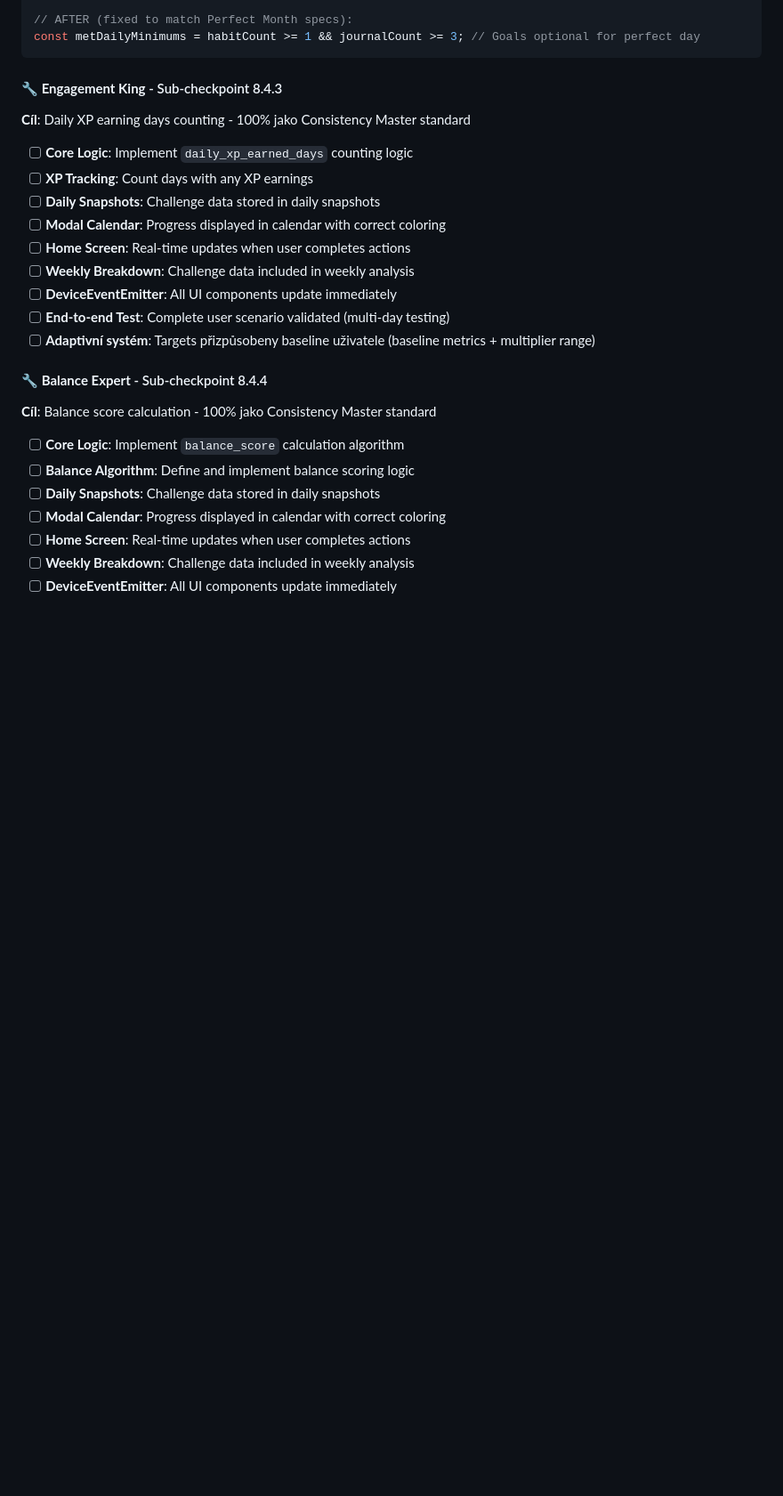
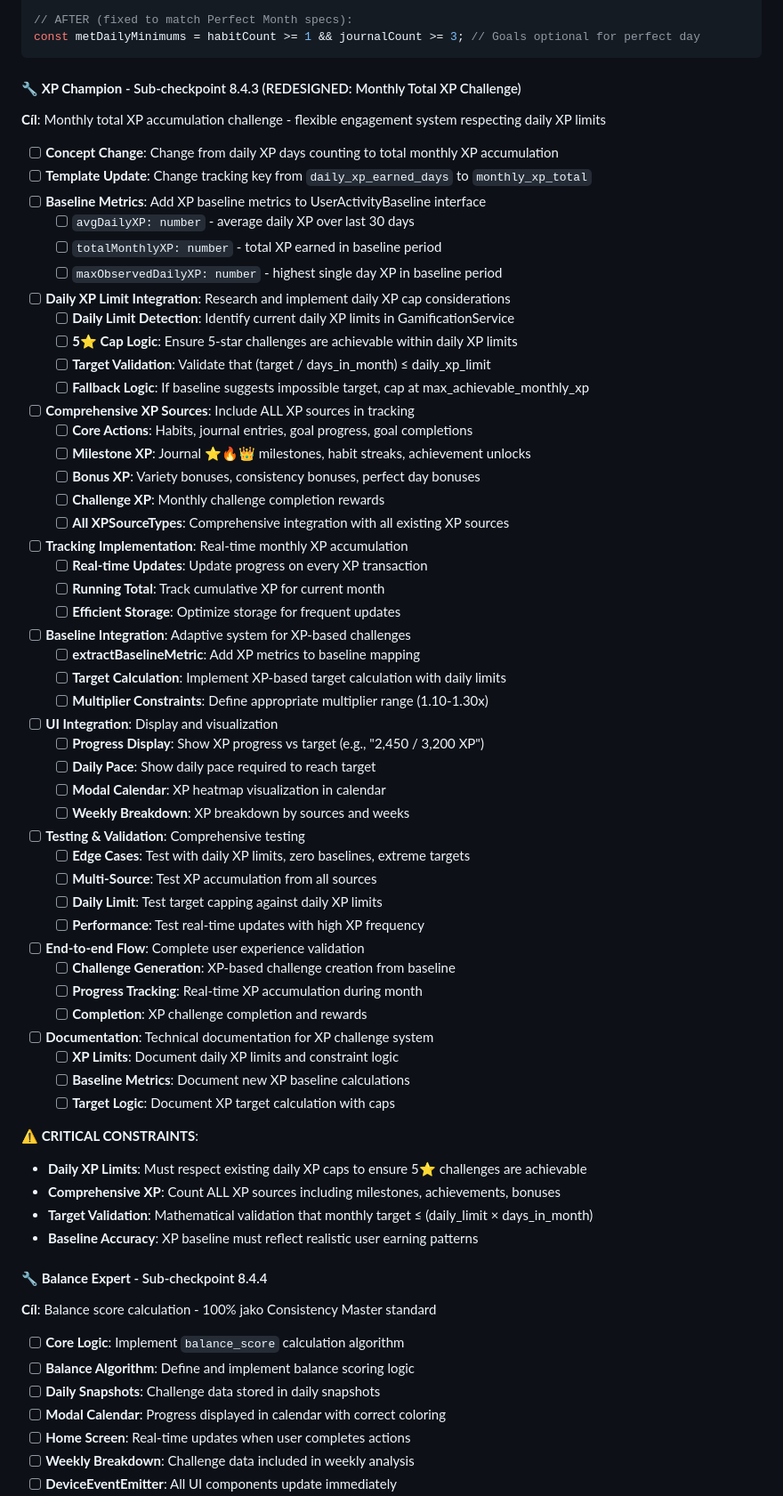
Before and after one commit to TQyronStudio/SelfRiseV2, a Markdown page: projectplan.md, the part around the change. Shown at 89% size. Drawn GitHub-style; blank space fills up the shorter version.

Commit message:
Checkpoint XP Champion Challenge System Redesign - Complete
🔧 XP Champion: Redesigned Engagement King to monthly total XP challenge
- Changed from daily XP days counting to monthly XP accumulation
- Added daily XP limit constraints and validation logic
- Comprehensive XP source integration (milestones, achievements, bonuses)
- New baseline metrics for adaptive XP targeting
- Mathematical validation ensuring 5⭐ challenges remain achievable
- Detailed implementation plan with 30+ checkpoints

🤖 Generated with [Claude Code](https://claude.ai/code)

Co-Authored-By: Claude <noreply@anthropic.com>

````diff
--- a/projectplan.md
+++ b/projectplan.md
@@ -1638,17 +1638,57 @@ const metDailyMinimums = habitCount >= 1 && journalCount >= 3 && goalProgressCou
 const metDailyMinimums = habitCount >= 1 && journalCount >= 3; // Goals optional for perfect day
 ```
 
-#### **🔧 Engagement King** - Sub-checkpoint 8.4.3
-**Cíl**: Daily XP earning days counting - 100% jako Consistency Master standard
-- [ ] **Core Logic**: Implement `daily_xp_earned_days` counting logic
-- [ ] **XP Tracking**: Count days with any XP earnings
-- [ ] **Daily Snapshots**: Challenge data stored in daily snapshots
-- [ ] **Modal Calendar**: Progress displayed in calendar with correct coloring
-- [ ] **Home Screen**: Real-time updates when user completes actions
-- [ ] **Weekly Breakdown**: Challenge data included in weekly analysis
-- [ ] **DeviceEventEmitter**: All UI components update immediately
-- [ ] **End-to-end Test**: Complete user scenario validated (multi-day testing)
-- [ ] **Adaptivní systém**: Targets přizpůsobeny baseline uživatele (baseline metrics + multiplier range)
+#### **🔧 XP Champion** - Sub-checkpoint 8.4.3 (REDESIGNED: Monthly Total XP Challenge)
+**Cíl**: Monthly total XP accumulation challenge - flexible engagement system respecting daily XP limits
+- [ ] **Concept Change**: Change from daily XP days counting to total monthly XP accumulation
+- [ ] **Template Update**: Change tracking key from `daily_xp_earned_days` to `monthly_xp_total`
+- [ ] **Baseline Metrics**: Add XP baseline metrics to UserActivityBaseline interface
+  - [ ] `avgDailyXP: number` - average daily XP over last 30 days
+  - [ ] `totalMonthlyXP: number` - total XP earned in baseline period
+  - [ ] `maxObservedDailyXP: number` - highest single day XP in baseline period
+- [ ] **Daily XP Limit Integration**: Research and implement daily XP cap considerations
+  - [ ] **Daily Limit Detection**: Identify current daily XP limits in GamificationService
+  - [ ] **5⭐ Cap Logic**: Ensure 5-star challenges are achievable within daily XP limits
+  - [ ] **Target Validation**: Validate that (target / days_in_month) ≤ daily_xp_limit
+  - [ ] **Fallback Logic**: If baseline suggests impossible target, cap at max_achievable_monthly_xp
+- [ ] **Comprehensive XP Sources**: Include ALL XP sources in tracking
+  - [ ] **Core Actions**: Habits, journal entries, goal progress, goal completions
+  - [ ] **Milestone XP**: Journal ⭐🔥👑 milestones, habit streaks, achievement unlocks
+  - [ ] **Bonus XP**: Variety bonuses, consistency bonuses, perfect day bonuses
+  - [ ] **Challenge XP**: Monthly challenge completion rewards
+  - [ ] **All XPSourceTypes**: Comprehensive integration with all existing XP sources
+- [ ] **Tracking Implementation**: Real-time monthly XP accumulation
+  - [ ] **Real-time Updates**: Update progress on every XP transaction
+  - [ ] **Running Total**: Track cumulative XP for current month
+  - [ ] **Efficient Storage**: Optimize storage for frequent updates
+- [ ] **Baseline Integration**: Adaptive system for XP-based challenges
+  - [ ] **extractBaselineMetric**: Add XP metrics to baseline mapping
+  - [ ] **Target Calculation**: Implement XP-based target calculation with daily limits
+  - [ ] **Multiplier Constraints**: Define appropriate multiplier range (1.10-1.30x)
+- [ ] **UI Integration**: Display and visualization
+  - [ ] **Progress Display**: Show XP progress vs target (e.g., "2,450 / 3,200 XP")
+  - [ ] **Daily Pace**: Show daily pace required to reach target
+  - [ ] **Modal Calendar**: XP heatmap visualization in calendar
+  - [ ] **Weekly Breakdown**: XP breakdown by sources and weeks
+- [ ] **Testing & Validation**: Comprehensive testing
+  - [ ] **Edge Cases**: Test with daily XP limits, zero baselines, extreme targets
+  - [ ] **Multi-Source**: Test XP accumulation from all sources
+  - [ ] **Daily Limit**: Test target capping against daily XP limits
+  - [ ] **Performance**: Test real-time updates with high XP frequency
+- [ ] **End-to-end Flow**: Complete user experience validation
+  - [ ] **Challenge Generation**: XP-based challenge creation from baseline
+  - [ ] **Progress Tracking**: Real-time XP accumulation during month
+  - [ ] **Completion**: XP challenge completion and rewards
+- [ ] **Documentation**: Technical documentation for XP challenge system
+  - [ ] **XP Limits**: Document daily XP limits and constraint logic
+  - [ ] **Baseline Metrics**: Document new XP baseline calculations
+  - [ ] **Target Logic**: Document XP target calculation with caps
+
+**⚠️ CRITICAL CONSTRAINTS**:
+- **Daily XP Limits**: Must respect existing daily XP caps to ensure 5⭐ challenges are achievable
+- **Comprehensive XP**: Count ALL XP sources including milestones, achievements, bonuses
+- **Target Validation**: Mathematical validation that monthly target ≤ (daily_limit × days_in_month)
+- **Baseline Accuracy**: XP baseline must reflect realistic user earning patterns
 
 #### **🔧 Balance Expert** - Sub-checkpoint 8.4.4
 **Cíl**: Balance score calculation - 100% jako Consistency Master standard
````
